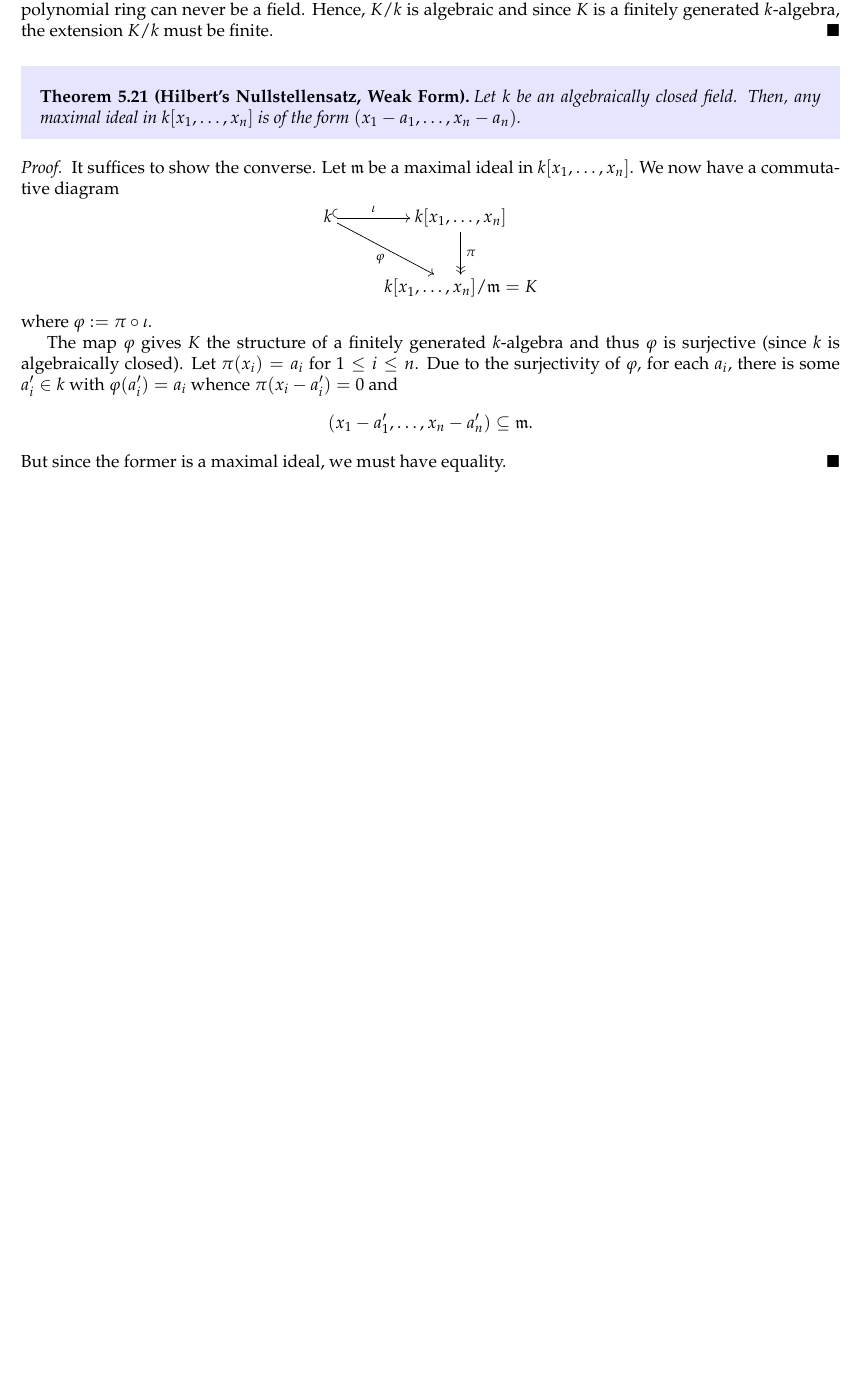
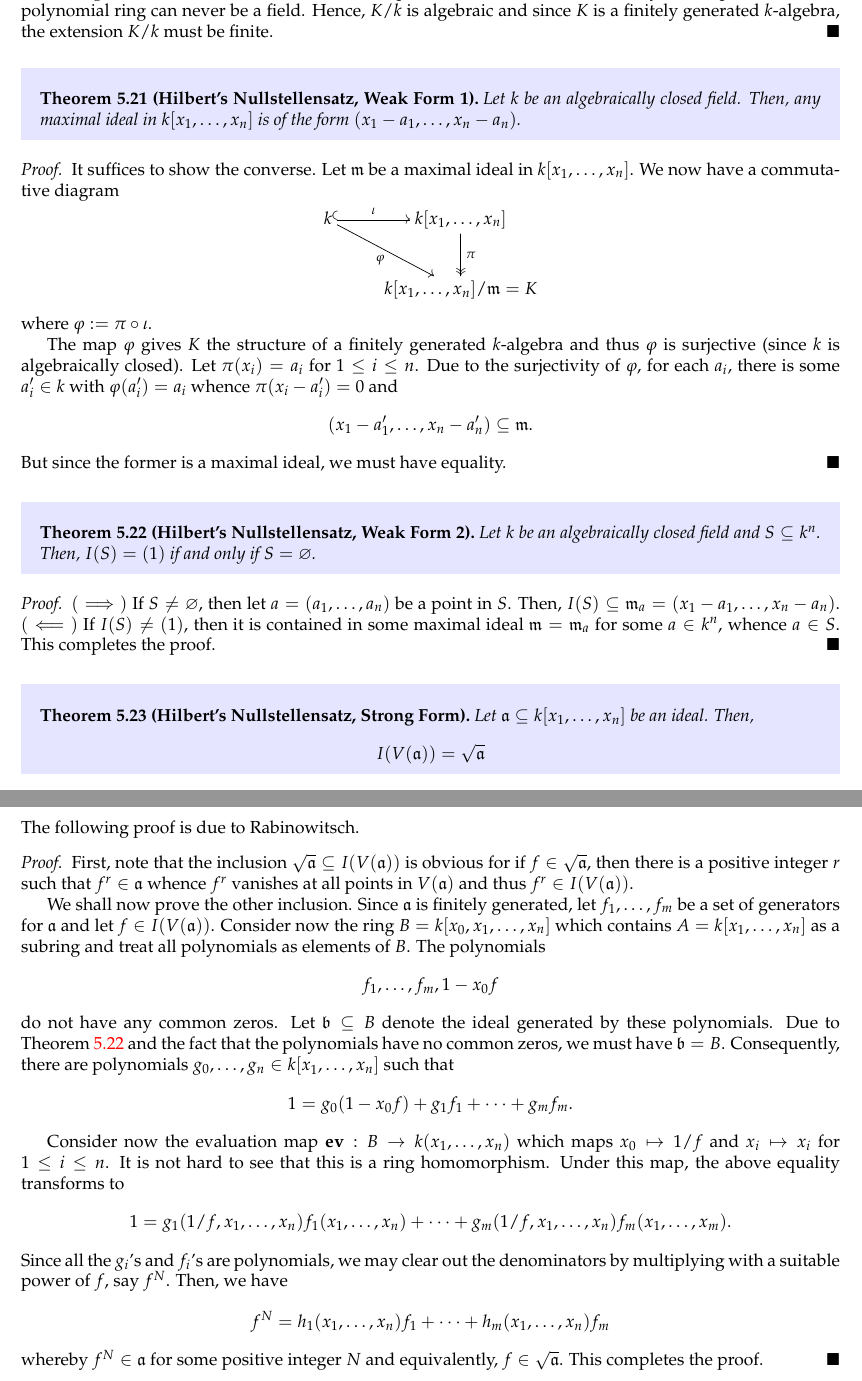
Before and after one commit to swayamchube/research-interests, a LaTeX thesis (comm-alg/main.tex, which reads comm-alg/chapters/integral.tex, swayam.sty): part of page 44 of 63 before the commit and two parts of pages 44 and 45 of 65 after it, the two joined at a grey line, cut so that both start at the same text, the shorter picture padded with empty space. Compiled offline with pdfLaTeX.

Commit message:
strong HNS and a bibtex file

```diff
--- a/comm-alg/chapters/integral.tex
+++ b/comm-alg/chapters/integral.tex
@@ -263,7 +263,7 @@ We are now ready to draw a plethora of corollaries from the above result.
     According to \thref{thm:noether-normalization}, there are $z_1,\dots,z_m\in K$ such that $K$ is integral over $k[z_1,\dots,z_m]$, which is an integral domain whence a field due to \thref{prop:int-ext-field-field}. We note that $m$ may not be positive since a polynomial ring can never be a field. Hence, $K/k$ is algebraic and since $K$ is a finitely generated $k$-algebra, the extension $K/k$ must be finite.
 \end{proof}
 
-\begin{theorem}[Hilbert's Nullstellensatz, Weak Form]
+\begin{theorem}[Hilbert's Nullstellensatz, Weak Form 1]\thlabel{thm:weak-nullstellensatz-1}
     Let $k$ be an algebraically closed field. Then, any maximal ideal in $k[x_1,\dots,x_n]$ is of the form $(x_1 - a_1,\dots,x_n - a_n)$.
 \end{theorem}
 \begin{proof}
@@ -282,3 +282,41 @@ We are now ready to draw a plethora of corollaries from the above result.
     \end{equation*}
     But since the former is a maximal ideal, we must have equality.
 \end{proof}
+
+\begin{theorem}[Hilbert's Nullstellensatz, Weak Form 2]\thlabel{thm:weak-nullstellensatz-2}
+    Let $k$ be an algebraically closed field and $S\subseteq k^n$. Then, $I(S) = (1)$ if and only if $S = \emptyset$.
+\end{theorem}
+\begin{proof}
+    $(\implies)$ If $S\ne\emptyset$, then let $a = (a_1,\dots,a_n)$ be a point in $S$. Then, $I(S)\subseteq\frakm_a = (x_1 - a_1,\dots,x_n - a_n)$.
+    $(\impliedby)$ If $I(S)\ne(1)$, then it is contained in some maximal ideal $\frakm = \frakm_a$ for some $a\in k^n$, whence $a\in S$. This completes the proof.
+\end{proof}
+
+\begin{theorem}[Hilbert's Nullstellensatz, Strong Form]
+    Let $\fraka\subseteq k[x_1,\dots,x_n]$ be an ideal. Then,
+    \begin{equation*}
+        I(V(\fraka)) = \sqrt{\fraka}
+    \end{equation*}
+\end{theorem}
+The following proof is due to Rabinowitsch.
+\begin{proof}
+    First, note that the inclusion $\sqrt{\fraka}\subseteq I(V(\fraka))$ is obvious for if $f\in\sqrt{\fraka}$, then there is a positive integer $r$ such that $f^r\in\fraka$ whence $f^r$ vanishes at all points in $V(\fraka)$ and thus $f^r\in I(V(\fraka))$.
+
+    We shall now prove the other inclusion. Since $\fraka$ is finitely generated, let $f_1,\dots,f_m$ be a set of generators for $\fraka$ and let $f\in I(V(\fraka))$. Consider now the ring $B = k[x_0,x_1,\dots,x_n]$ which contains $A = k[x_1,\dots,x_n]$ as a subring and treat all polynomials as elements of $B$. The polynomials
+    \begin{equation*}
+        f_1,\dots,f_m, 1 - x_0f
+    \end{equation*}
+    do not have any common zeros. Let $\frakb\subseteq B$ denote the ideal generated by these polynomials. Due to \thref{thm:weak-nullstellensatz-2} and the fact that the polynomials have no common zeros, we must have $\frakb = B$. Consequently, there are polynomials $g_0,\dots,g_n\in k[x_1,\dots,x_n]$ such that
+    \begin{equation*}
+        1 = g_0(1 - x_0f) + g_1f_1 + \dots + g_mf_m.
+    \end{equation*}
+
+    Consider now the evaluation map $\mathbf{ev}: B\to k(x_1,\dots,x_n)$ which maps $x_0\mapsto 1/f$ and $x_i\mapsto x_i$ for $1\le i\le n$. It is not hard to see that this is a ring homomorphism. Under this map, the above equality transforms to
+    \begin{equation*}
+        1 = g_1(1/f,x_1,\dots,x_n)f_1(x_1,\dots,x_n) + \dots + g_m(1/f,x_1,\dots,x_n)f_m(x_1,\dots,x_m).
+    \end{equation*}
+    Since all the $g_i$'s and $f_i$'s are polynomials, we may clear out the denominators by multiplying with a suitable power of $f$, say $f^N$. Then, we have
+    \begin{equation*}
+        f^N = h_1(x_1,\dots,x_n)f_1 + \dots + h_m(x_1,\dots,x_n)f_m
+    \end{equation*}
+    whereby $f^N\in\fraka$ for some positive integer $N$ and equivalently, $f\in\sqrt{\fraka}$. This completes the proof.
+\end{proof}
--- a/comm-alg/main.tex
+++ b/comm-alg/main.tex
@@ -1,7 +1,5 @@
 \documentclass[oneside]{report}
 \usepackage{../swayam}
-
-\usepackage{stmaryrd}
 
 \newcommand{\setItemNumber}[1]{\setcounter{enumi}{\numexpr#1-1\relax}}
 
--- a/swayam.sty
+++ b/swayam.sty
@@ -17,6 +17,9 @@
     xspace,
     anyfontsize,
     todonotes,
+    fancyhdr,
+    lastpage,
+    stmaryrd
     % titlesec
 }
 \RequirePackage{theoremref} % For referencing theorems
```
Also changed, not shown: references.bib (added, +37 -0 lines), comm-alg/main.bbl, comm-alg/main.pdf, comm-alg/chapters/integral.tex (2 more changed lines), comm-alg/main.tex (11 more changed lines), swayam.sty (9 more changed lines), 1 other file.
